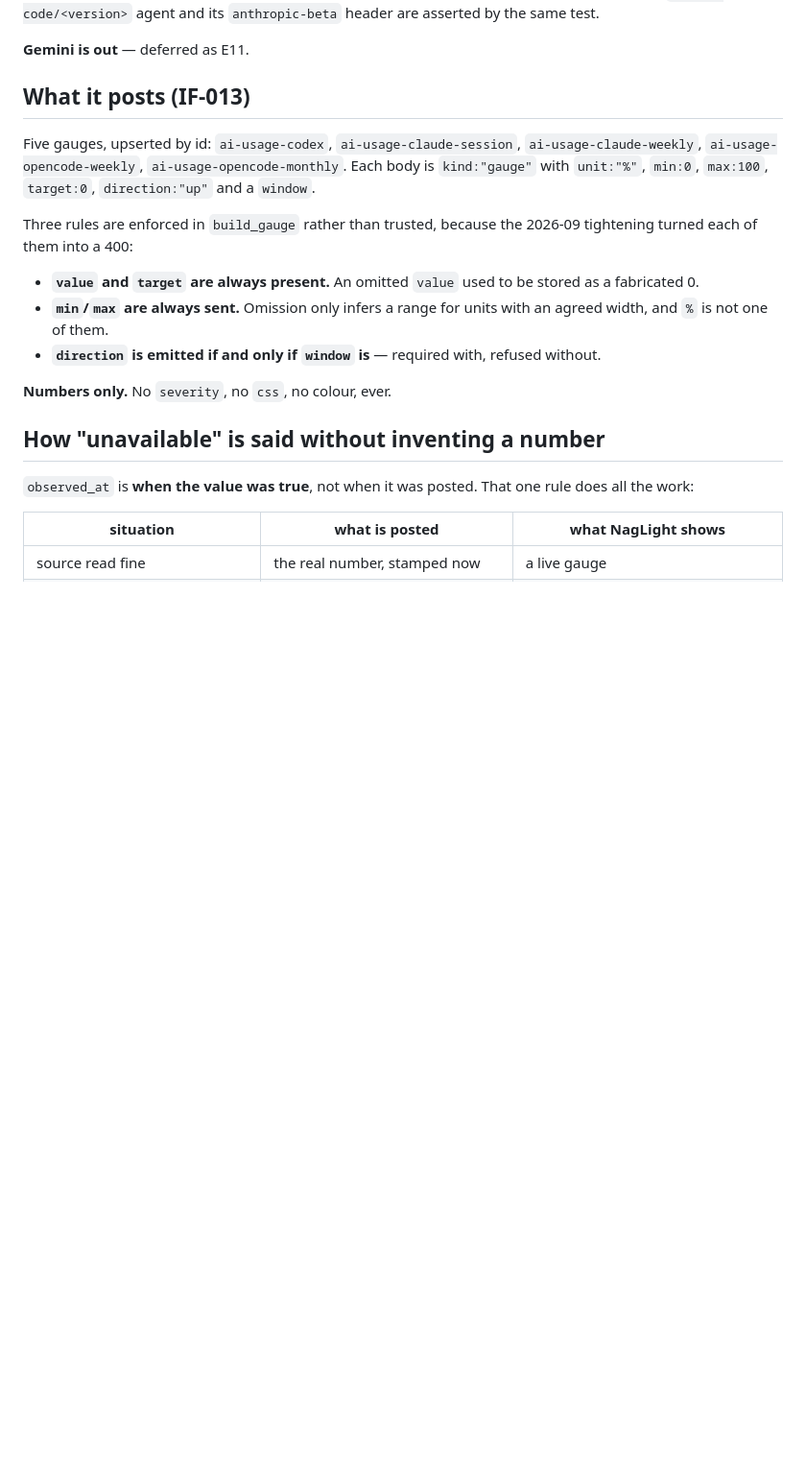
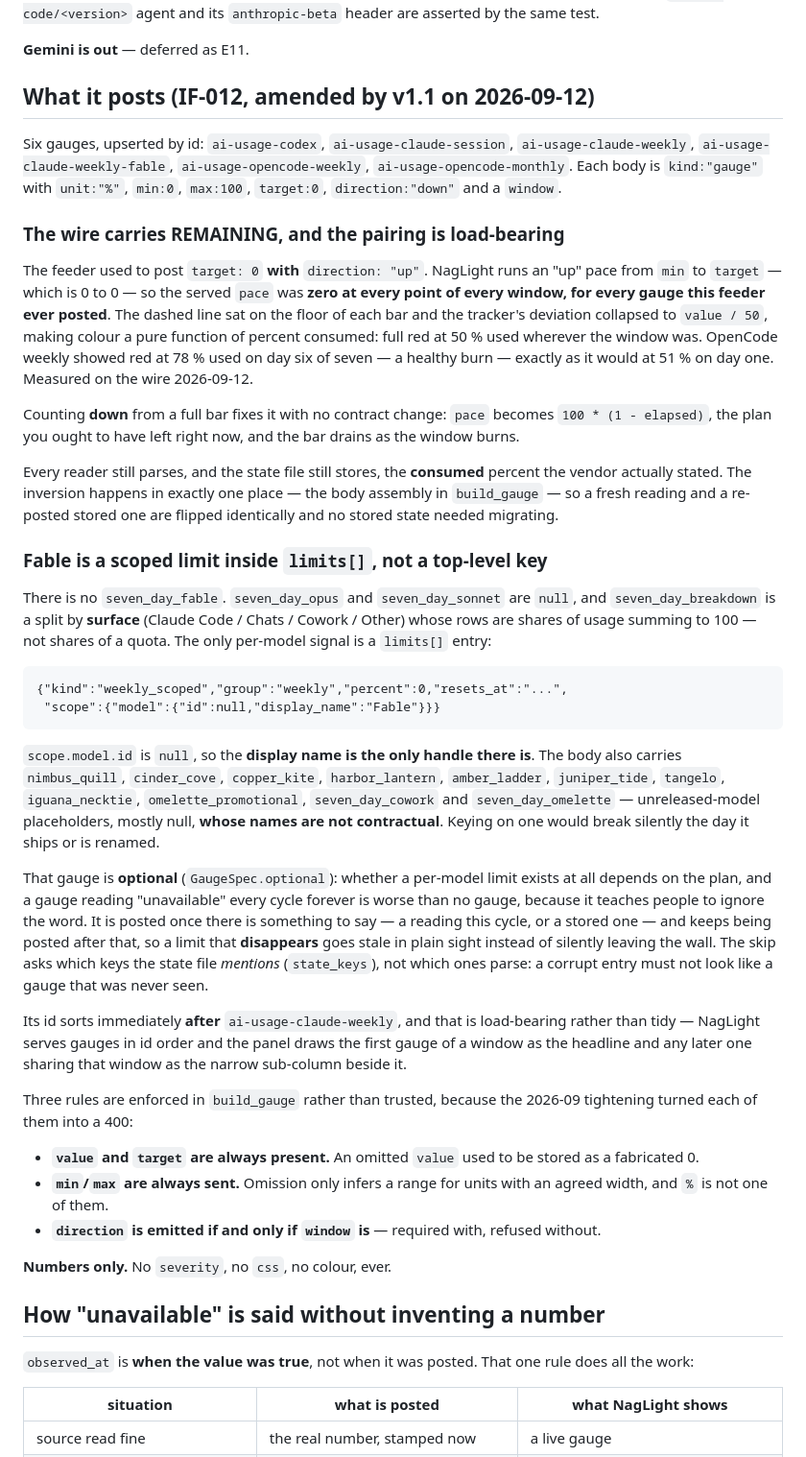
Before and after one commit to diytechy/MiniPC-Deployer, a Markdown page: stack/ai-usage/README.md, the part around one of its changes. Shown at 96% size. Drawn GitHub-style; blank space fills up the shorter version.

Commit message:
Bring the feeder README up to what it now posts
Six gauges, not five, and the wire carries plan REMAINING with direction
"down". The old pairing of target 0 WITH direction "up" made NagLight's served
pace identically zero for every window, which silently reduced bar colour to a
function of percent consumed.

Also documents where Fable actually lives — a weekly_scoped entry in limits[]
keyed on scope.model.display_name, since scope.model.id is null and the
top-level codename keys are unreleased-model placeholders whose names are not
contractual — why that gauge is optional, and why the never-measured sentinel
is now the PESSIMISTIC end of the bar: inverting the old literal 0 would have
made an unanswered source render as a full green bar.

Co-Authored-By: Claude Opus 5 (1M context) <noreply@anthropic.com>

```diff
--- a/stack/ai-usage/README.md
+++ b/stack/ai-usage/README.md
@@ -95,12 +95,64 @@ the same test.
 
 **Gemini is out** — deferred as E11.
 
-## What it posts (IF-013)
+## What it posts (IF-012, amended by v1.1 on 2026-09-12)
 
-Five gauges, upserted by id: `ai-usage-codex`, `ai-usage-claude-session`,
-`ai-usage-claude-weekly`, `ai-usage-opencode-weekly`,
-`ai-usage-opencode-monthly`. Each body is `kind:"gauge"` with `unit:"%"`,
-`min:0`, `max:100`, `target:0`, `direction:"up"` and a `window`.
+Six gauges, upserted by id: `ai-usage-codex`, `ai-usage-claude-session`,
+`ai-usage-claude-weekly`, `ai-usage-claude-weekly-fable`,
+`ai-usage-opencode-weekly`, `ai-usage-opencode-monthly`. Each body is
+`kind:"gauge"` with `unit:"%"`, `min:0`, `max:100`, `target:0`,
+`direction:"down"` and a `window`.
+
+### The wire carries REMAINING, and the pairing is load-bearing
+
+The feeder used to post `target: 0` **with** `direction: "up"`. NagLight runs an
+"up" pace from `min` to `target` — which is 0 to 0 — so the served `pace` was
+**zero at every point of every window, for every gauge this feeder ever
+posted**. The dashed line sat on the floor of each bar and the tracker's
+deviation collapsed to `value / 50`, making colour a pure function of percent
+consumed: full red at 50 % used wherever the window was. OpenCode weekly showed
+red at 78 % used on day six of seven — a healthy burn — exactly as it would at
+51 % on day one. Measured on the wire 2026-09-12.
+
+Counting **down** from a full bar fixes it with no contract change: `pace`
+becomes `100 * (1 - elapsed)`, the plan you ought to have left right now, and
+the bar drains as the window burns.
+
+Every reader still parses, and the state file still stores, the **consumed**
+percent the vendor actually stated. The inversion happens in exactly one place —
+the body assembly in `build_gauge` — so a fresh reading and a re-posted stored
+one are flipped identically and no stored state needed migrating.
+
+### Fable is a scoped limit inside `limits[]`, not a top-level key
+
+There is no `seven_day_fable`. `seven_day_opus` and `seven_day_sonnet` are
+`null`, and `seven_day_breakdown` is a split by **surface** (Claude Code /
+Chats / Cowork / Other) whose rows are shares of usage summing to 100 — not
+shares of a quota. The only per-model signal is a `limits[]` entry:
+
+    {"kind":"weekly_scoped","group":"weekly","percent":0,"resets_at":"...",
+     "scope":{"model":{"id":null,"display_name":"Fable"}}}
+
+`scope.model.id` is `null`, so the **display name is the only handle there is**.
+The body also carries `nimbus_quill`, `cinder_cove`, `copper_kite`,
+`harbor_lantern`, `amber_ladder`, `juniper_tide`, `tangelo`, `iguana_necktie`,
+`omelette_promotional`, `seven_day_cowork` and `seven_day_omelette` —
+unreleased-model placeholders, mostly null, **whose names are not contractual**.
+Keying on one would break silently the day it ships or is renamed.
+
+That gauge is **optional** (`GaugeSpec.optional`): whether a per-model limit
+exists at all depends on the plan, and a gauge reading "unavailable" every
+cycle forever is worse than no gauge, because it teaches people to ignore the
+word. It is posted once there is something to say — a reading this cycle, or a
+stored one — and keeps being posted after that, so a limit that **disappears**
+goes stale in plain sight instead of silently leaving the wall. The skip asks
+which keys the state file *mentions* (`state_keys`), not which ones parse: a
+corrupt entry must not look like a gauge that was never seen.
+
+Its id sorts immediately **after** `ai-usage-claude-weekly`, and that is
+load-bearing rather than tidy — NagLight serves gauges in id order and the panel
+draws the first gauge of a window as the headline and any later one sharing that
+window as the narrow sub-column beside it.
 
 Three rules are enforced in `build_gauge` rather than trusted, because the
 2026-09 tightening turned each of them into a 400:
```
Also changed, not shown: other parts of stack/ai-usage/README.md (+10 -2 lines).
